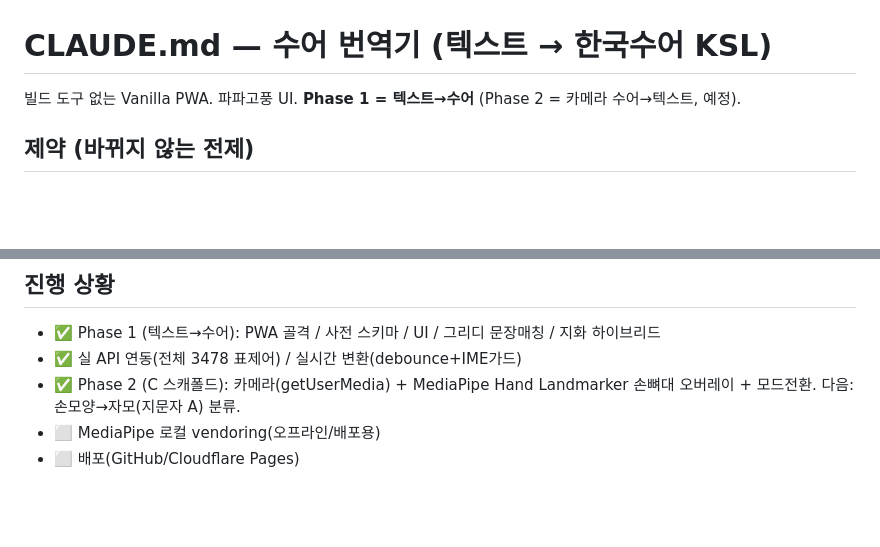
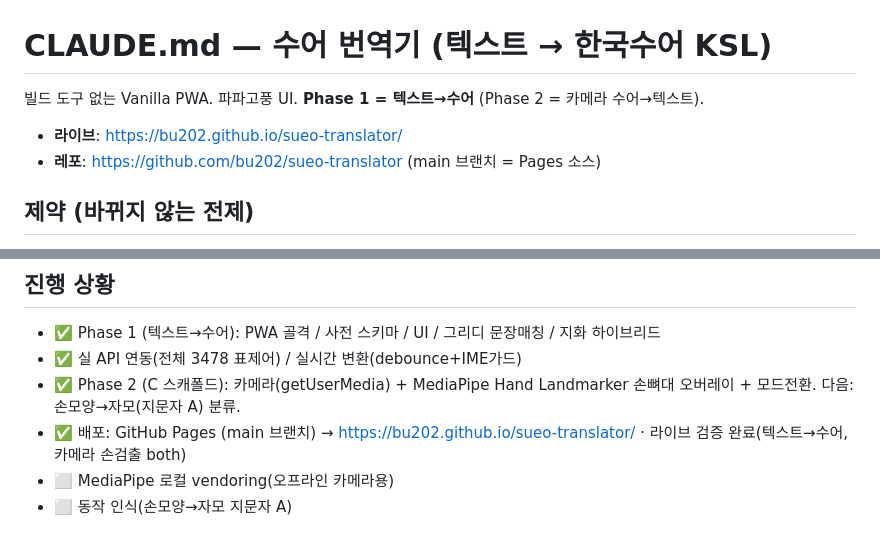
Before and after one commit to bu202/shhh-app, a Markdown page: CLAUDE.md, 2 parts joined by grey strips. Rendered like a GitHub page; blank space fills up the shorter version.

Commit message:
docs: record live deployment URL and progress
Co-Authored-By: Claude Opus 4.8 <noreply@anthropic.com>

```diff
--- a/CLAUDE.md
+++ b/CLAUDE.md
@@ -1,6 +1,9 @@
 # CLAUDE.md — 수어 번역기 (텍스트 → 한국수어 KSL)
 
-빌드 도구 없는 Vanilla PWA. 파파고풍 UI. **Phase 1 = 텍스트→수어** (Phase 2 = 카메라 수어→텍스트, 예정).
+빌드 도구 없는 Vanilla PWA. 파파고풍 UI. **Phase 1 = 텍스트→수어** (Phase 2 = 카메라 수어→텍스트).
+
+- **라이브**: https://bu202.github.io/sueo-translator/
+- **레포**: https://github.com/bu202/sueo-translator (main 브랜치 = Pages 소스)
 
 ## 제약 (바뀌지 않는 전제)
 - 예산 **$0**. 정적 호스팅(GitHub/Cloudflare Pages). 서버·백엔드 없음.
@@ -77,5 +80,6 @@ node scripts/fetch-ksl.mjs --mock           # 매핑 로직 자가검증(키·
 - ✅ Phase 1 (텍스트→수어): PWA 골격 / 사전 스키마 / UI / 그리디 문장매칭 / 지화 하이브리드
 - ✅ 실 API 연동(전체 3478 표제어) / 실시간 변환(debounce+IME가드)
 - ✅ Phase 2 (C 스캐폴드): 카메라(getUserMedia) + MediaPipe Hand Landmarker 손뼈대 오버레이 + 모드전환. 다음: 손모양→자모(지문자 A) 분류.
-- ⬜ MediaPipe 로컬 vendoring(오프라인/배포용)
-- ⬜ 배포(GitHub/Cloudflare Pages)
+- ✅ 배포: GitHub Pages (main 브랜치) → https://bu202.github.io/sueo-translator/ · 라이브 검증 완료(텍스트→수어, 카메라 손검출 both)
+- ⬜ MediaPipe 로컬 vendoring(오프라인 카메라용)
+- ⬜ 동작 인식(손모양→자모 지문자 A)
```
